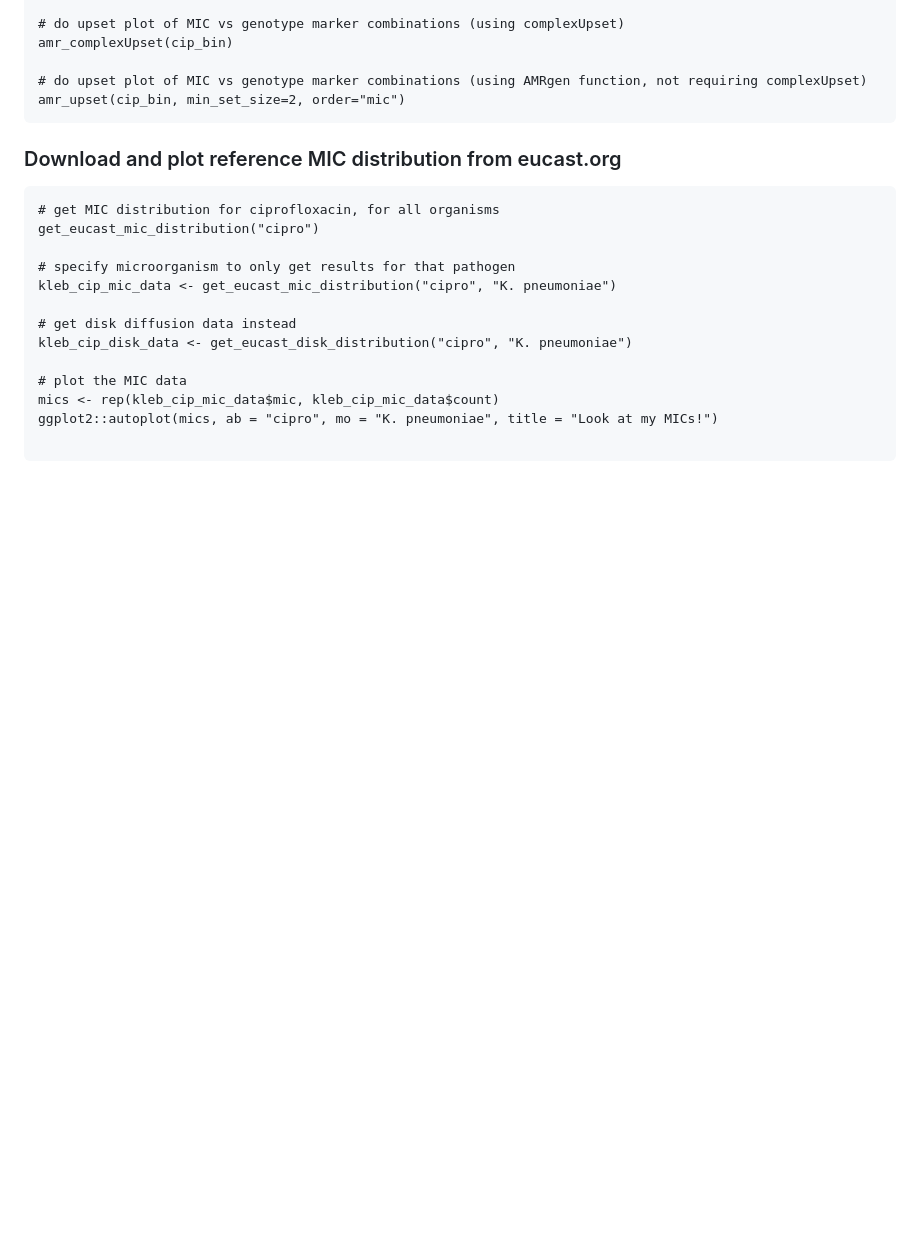
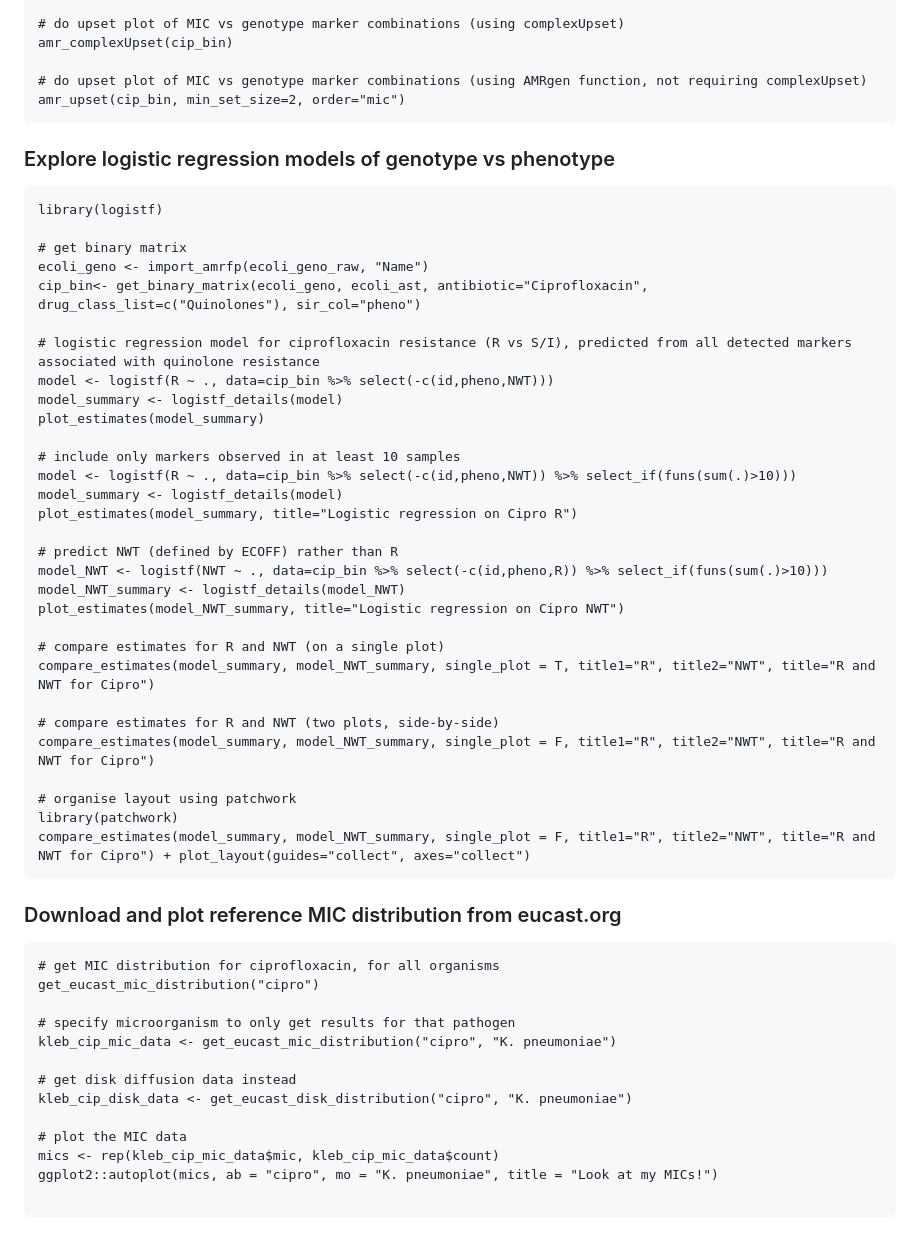
Before and after one commit to zadyson/AMRgen, a Markdown page: README.md, the part around the change. Rendered like a GitHub page; blank space fills up the shorter version.

Commit message:
Update README.md
add regression examples and plotting with plot_estimates

````diff
--- a/README.md
+++ b/README.md
@@ -104,6 +104,41 @@ amr_complexUpset(cip_bin)
 amr_upset(cip_bin, min_set_size=2, order="mic")
 ```
 
+
+### Explore logistic regression models of genotype vs phenotype
+
+```
+library(logistf)
+
+# get binary matrix
+ecoli_geno <- import_amrfp(ecoli_geno_raw, "Name")
+cip_bin<- get_binary_matrix(ecoli_geno, ecoli_ast, antibiotic="Ciprofloxacin", drug_class_list=c("Quinolones"), sir_col="pheno")
+
+# logistic regression model for ciprofloxacin resistance (R vs S/I), predicted from all detected markers associated with quinolone resistance
+model <- logistf(R ~ ., data=cip_bin %>% select(-c(id,pheno,NWT)))
+model_summary <- logistf_details(model)
+plot_estimates(model_summary)
+
+# include only markers observed in at least 10 samples
+model <- logistf(R ~ ., data=cip_bin %>% select(-c(id,pheno,NWT)) %>% select_if(funs(sum(.)>10)))
+model_summary <- logistf_details(model)
+plot_estimates(model_summary, title="Logistic regression on Cipro R")
+
+# predict NWT (defined by ECOFF) rather than R
+model_NWT <- logistf(NWT ~ ., data=cip_bin %>% select(-c(id,pheno,R)) %>% select_if(funs(sum(.)>10)))
+model_NWT_summary <- logistf_details(model_NWT)
+plot_estimates(model_NWT_summary, title="Logistic regression on Cipro NWT")
+
+# compare estimates for R and NWT (on a single plot)
+compare_estimates(model_summary, model_NWT_summary, single_plot = T, title1="R", title2="NWT", title="R and NWT for Cipro")
+
+# compare estimates for R and NWT (two plots, side-by-side)
+compare_estimates(model_summary, model_NWT_summary, single_plot = F, title1="R", title2="NWT", title="R and NWT for Cipro")
+
+# organise layout using patchwork
+library(patchwork)
+compare_estimates(model_summary, model_NWT_summary, single_plot = F, title1="R", title2="NWT", title="R and NWT for Cipro") + plot_layout(guides="collect", axes="collect")
+```
 
 ### Download and plot reference MIC distribution from eucast.org
 
````
